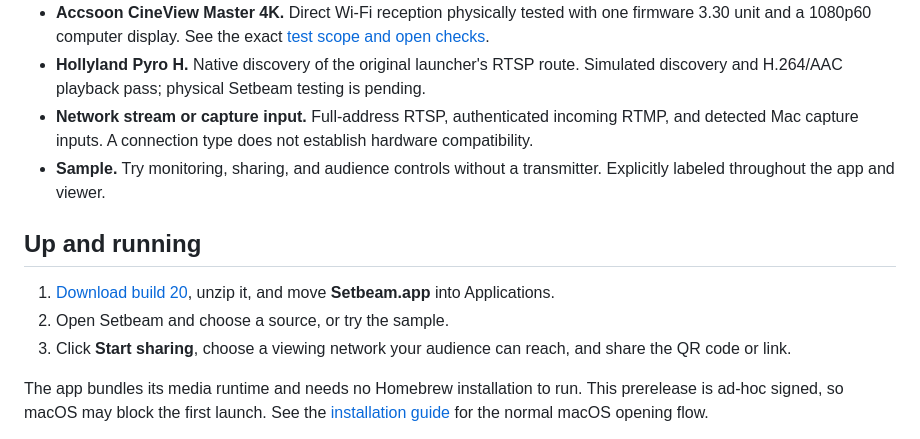
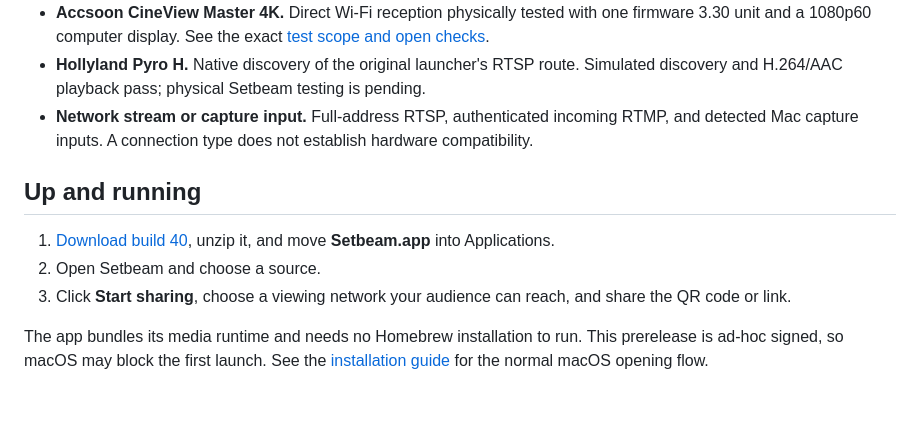
Before and after one commit to austinpresley/setbeam, a Markdown page: README.md, the part around one of its changes. Drawn GitHub-style; blank space fills up the shorter version.

```diff
--- a/README.md
+++ b/README.md
@@ -48,12 +50,11 @@ Setbeam receives each source once. The main window, floating preview, and shared
 - **Accsoon CineView Master 4K.** Direct Wi-Fi reception physically tested with one firmware 3.30 unit and a 1080p60 computer display. See the exact [test scope and open checks](docs/hardware-tests.md).
 - **Hollyland Pyro H.** Native discovery of the original launcher's RTSP route. Simulated discovery and H.264/AAC playback pass; physical Setbeam testing is pending.
 - **Network stream or capture input.** Full-address RTSP, authenticated incoming RTMP, and detected Mac capture inputs. A connection type does not establish hardware compatibility.
-- **Sample.** Try monitoring, sharing, and audience controls without a transmitter. Explicitly labeled throughout the app and viewer.
 
 ## Up and running
 
-1. [Download build 20](https://github.com/austinpresley/setbeam/releases/tag/v0.2.0-build20), unzip it, and move **Setbeam.app** into Applications.
-2. Open Setbeam and choose a source, or try the sample.
+1. [Download build 40](https://github.com/austinpresley/setbeam/releases/tag/v0.2.0-build40), unzip it, and move **Setbeam.app** into Applications.
+2. Open Setbeam and choose a source.
 3. Click **Start sharing**, choose a viewing network your audience can reach, and share the QR code or link.
 
 The app bundles its media runtime and needs no Homebrew installation to run. This prerelease is ad-hoc signed, so macOS may block the first launch. See the [installation guide](docs/getting-started.md#install-the-prerelease) for the normal macOS opening flow.
```
Also changed, not shown: other parts of README.md (+9 -7 lines), docs/getting-started.md (+6 -6 lines), docs/releases/0.2.0-build40.md (added, +59 -0 lines), docs/status.md (+37 -0 lines), docs/verification-release-build40.md (added, +123 -0 lines), Assets/screenshots/main-dark.png, Assets/screenshots/main-light.png, Assets/screenshots/sharing-options.png (added), Assets/screenshots/viewer.jpg.
